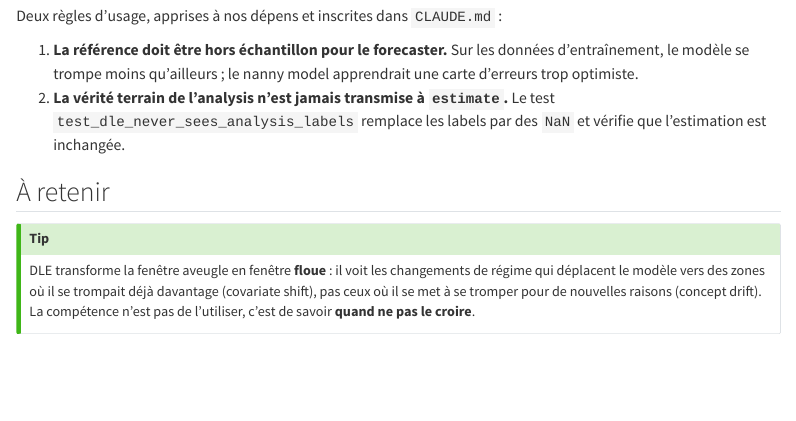
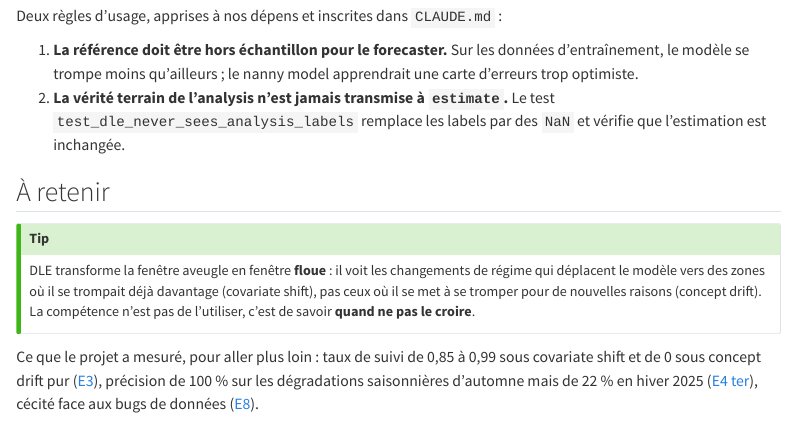
Before and after one commit to gwils28/zonefleet-observability, a Quarto document (site/veille/nannyml.qmd): the page in a window 1100 px wide, from 3390 px down. Rendered offline with R 4.5, knitr and Pandoc in place of Quarto, with nearby package versions; menus at the side of the page are left out.

Commit message:
docs(relecture): NannyML, ce que le projet a mesuré

```diff
--- a/site/veille/nannyml.qmd
+++ b/site/veille/nannyml.qmd
@@ -169,3 +169,9 @@ régime qui déplacent le modèle vers des zones où il se trompait déjà davan
 (concept drift). La compétence n'est pas de l'utiliser, c'est de savoir **quand ne pas
 le croire**.
 :::
+
+Ce que le projet a mesuré, pour aller plus loin : taux de suivi de 0,85 à 0,99 sous
+covariate shift et de 0 sous concept drift pur ([E3](../experiences/e3-frontiere.qmd)),
+précision de 100 % sur les dégradations saisonnières d'automne mais de 22 % en hiver 2025
+([E4 ter](../experiences/e4-backtest.qmd#réplication-sur-trois-périodes-calmes-e4-ter)),
+cécité face aux bugs de données ([E8](../experiences/e8-qualite.qmd)).
```
